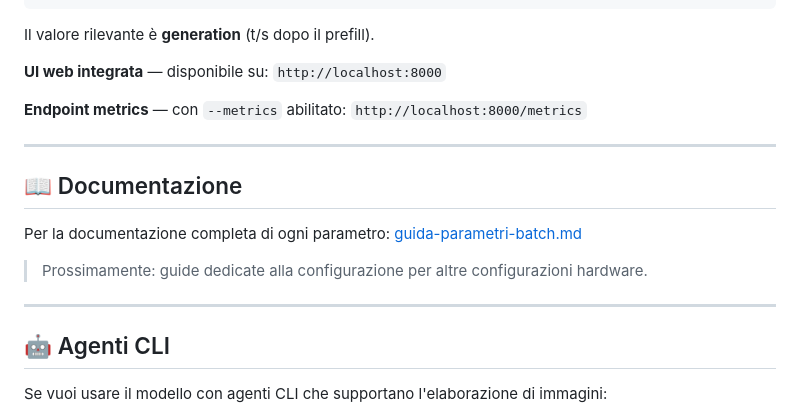
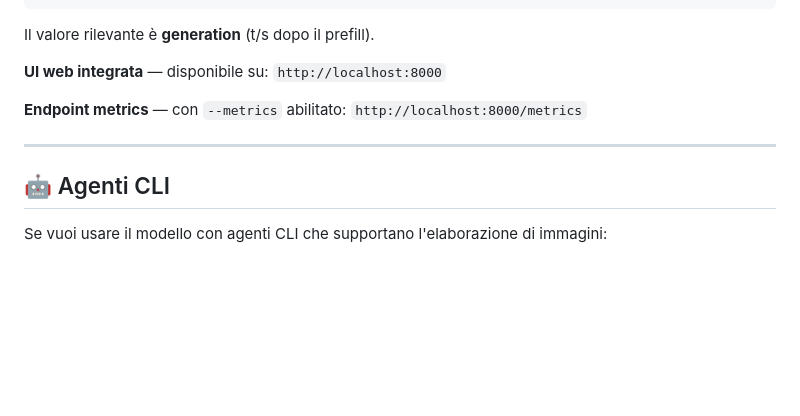
Before and after one commit to taphost/llamabat, a Markdown page: README.md, the part around one of its changes. Rendered like a GitHub page; blank space fills up the shorter version.

```diff
--- a/README.md
+++ b/README.md
@@ -137,14 +149,6 @@ Il valore rilevante è **generation** (t/s dopo il prefill).
 
 ---
 
-## 📖 Documentazione
-
-Per la documentazione completa di ogni parametro: [guida-parametri-batch.md](./docs/guida-parametri-batch.md)
-
-> Prossimamente: guide dedicate alla configurazione per altre configurazioni hardware.
-
----
-
 ## 🤖 Agenti CLI
 
 Se vuoi usare il modello con agenti CLI che supportano l'elaborazione di immagini:
```
Also changed, not shown: other parts of README.md (+29 -20 lines).
